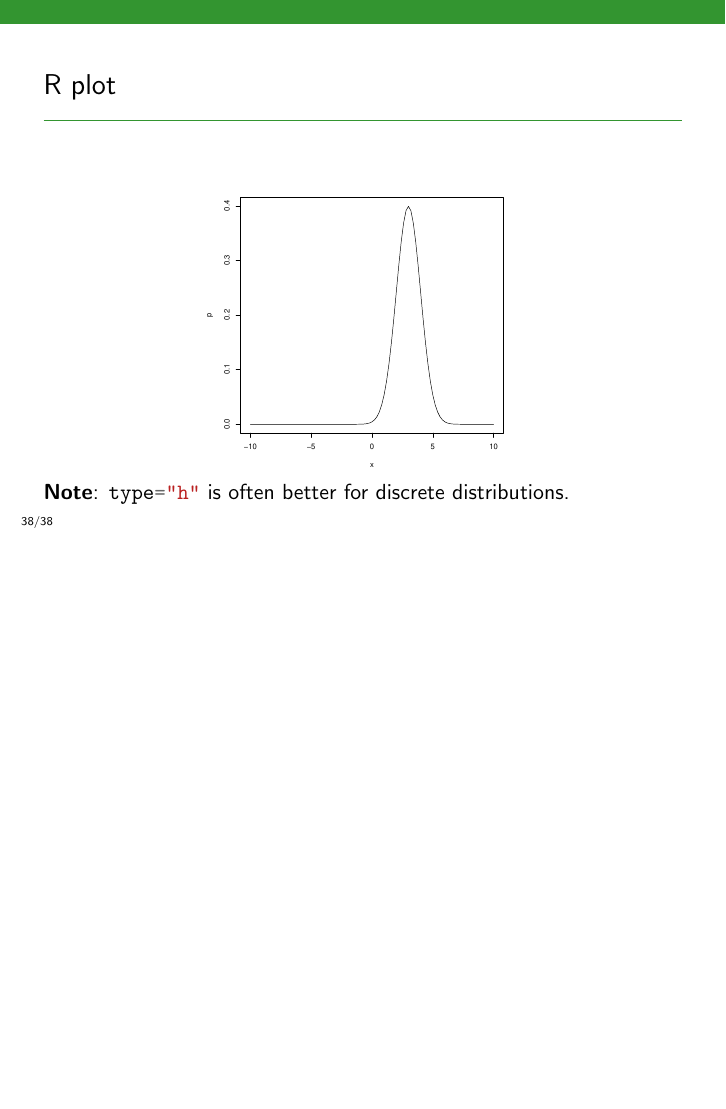
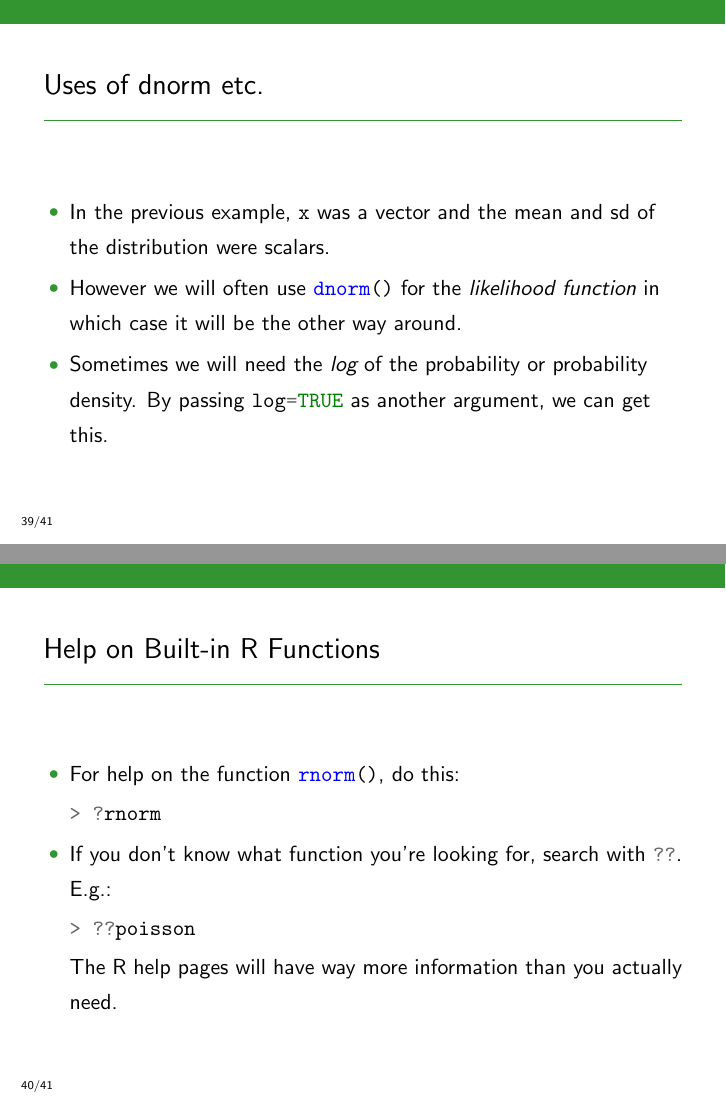
Before and after one commit to eggplantbren/STATS331, LaTeX slides (NewSlides/lecture02.tex): page 60 of 60 before the commit and pages 63 and 64 of 68 after it, the two joined at a grey line, the shorter picture padded with empty space. Compiled offline with pdfLaTeX.

Commit message:
Finished lecture two

```diff
--- a/NewSlides/lecture02.tex
+++ b/NewSlides/lecture02.tex
@@ -555,3 +555,34 @@ Note the use of optional arguments to functions.
 discrete distributions.
 \end{frame}
 
+\begin{frame}[fragile]
+\frametitle{Uses of dnorm etc.}
+\begin{itemize}
+\item In the previous example, \mintinline{r}{x} was a vector
+and the mean and sd of the distribution were scalars.\pause
+\item However we will often use \mintinline{r}{dnorm()}
+for the {\em likelihood function} in which case it will be the
+other way around.\pause
+\item Sometimes we will need the {\em log} of the probability
+or probability density. By passing \mintinline{r}{log=TRUE}
+as another argument, we can get this.
+\end{itemize}
+
+\end{frame}
+
+\begin{frame}[fragile]
+\frametitle{Help on Built-in R Functions}
+\begin{itemize}
+\item For help on the function \mintinline{r}{rnorm()}, do this:
+\begin{minted}{r}
+> ?rnorm
+\end{minted}
+\item If you don't know what function you're looking for, search
+with \mintinline{r}{??}. E.g.:
+\begin{minted}{r}
+> ??poisson
+\end{minted}
+The R help pages will have way more information than you actually need.
+\end{itemize}
+
+\end{frame}
```
Also changed, not shown: NewSlides/lecture02.tex (14 more changed lines).
